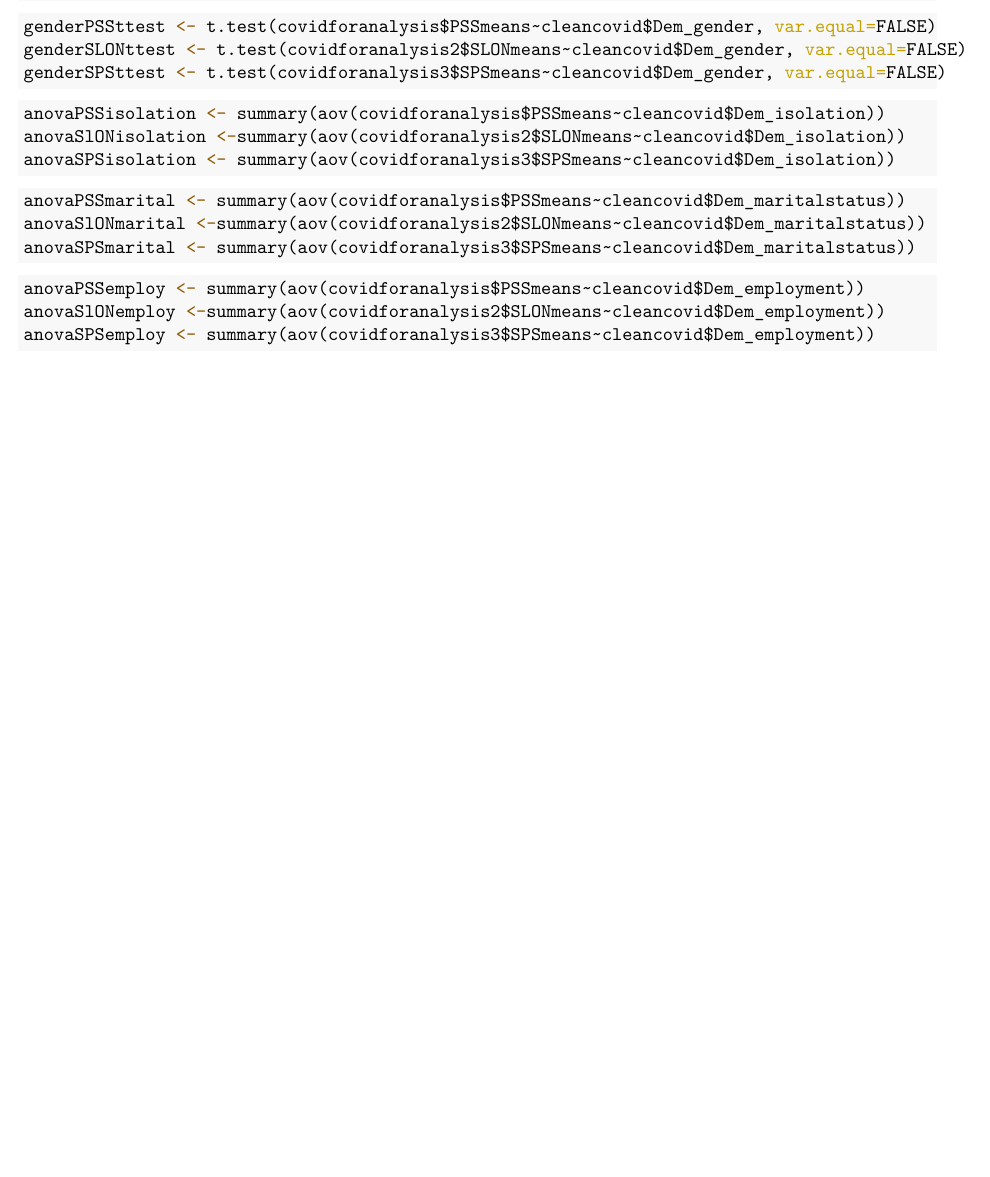
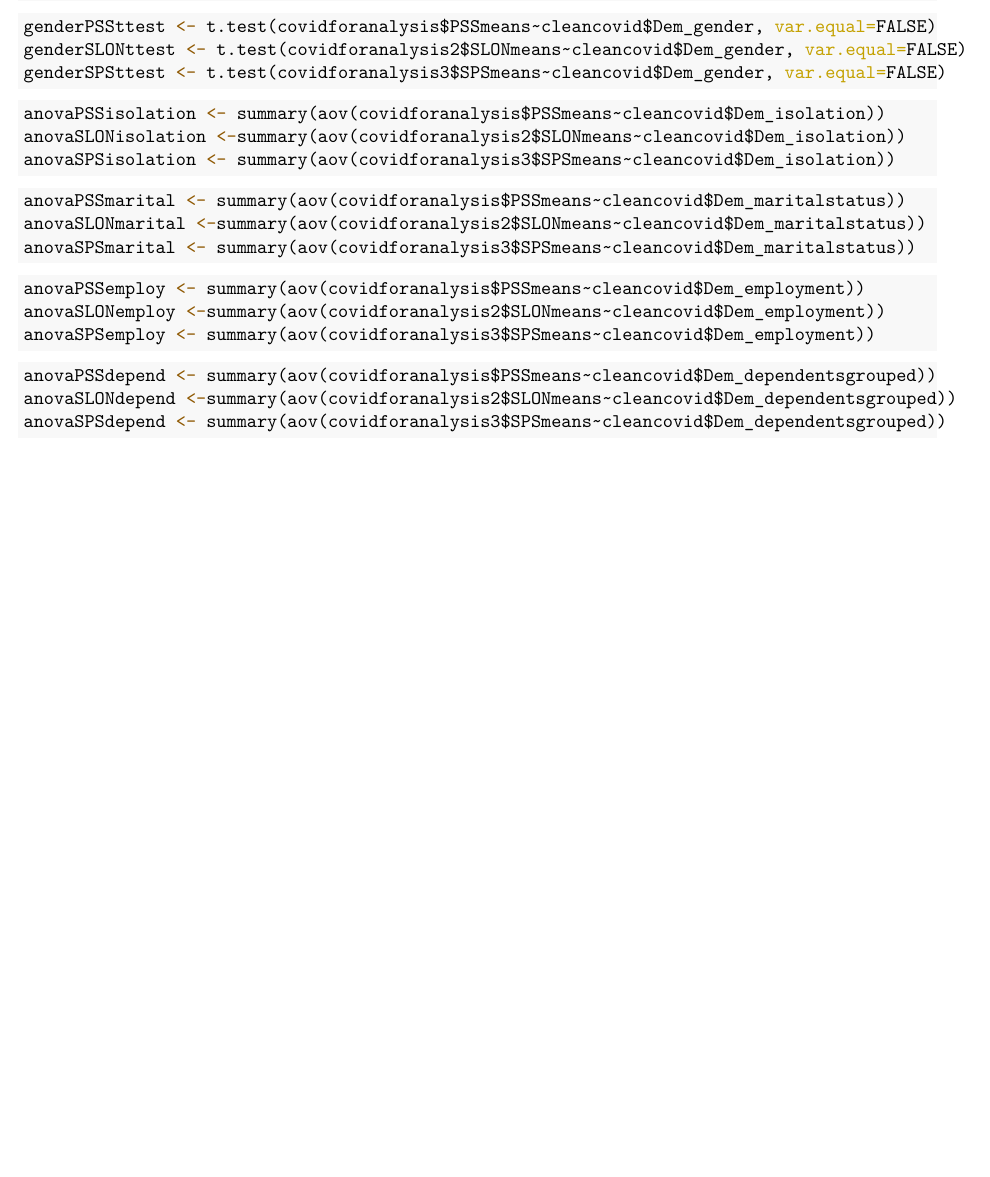
Before and after one commit to mikkiraj/-Mental-Health-in-the-COVID-19-Quarantine, an R Markdown document (proposal/proposal_template.Rmd): part of page 123 of 123, cut so that both start at the same text. The pictures show the output file proposal/proposal_template.pdf that the author committed with the source.

Commit message:
t test and anova

````diff
--- a/proposal/proposal_template.Rmd
+++ b/proposal/proposal_template.Rmd
@@ -290,18 +290,24 @@ genderSPSttest <- t.test(covidforanalysis3$SPSmeans~cleancovid$Dem_gender, var.e
 
 ```{r anova-isolation}
 anovaPSSisolation <- summary(aov(covidforanalysis$PSSmeans~cleancovid$Dem_isolation))
-anovaSlONisolation <-summary(aov(covidforanalysis2$SLONmeans~cleancovid$Dem_isolation))
+anovaSLONisolation <-summary(aov(covidforanalysis2$SLONmeans~cleancovid$Dem_isolation))
 anovaSPSisolation <- summary(aov(covidforanalysis3$SPSmeans~cleancovid$Dem_isolation))
 ```
 
 ```{r anova-marital}
 anovaPSSmarital <- summary(aov(covidforanalysis$PSSmeans~cleancovid$Dem_maritalstatus))
-anovaSlONmarital <-summary(aov(covidforanalysis2$SLONmeans~cleancovid$Dem_maritalstatus))
+anovaSLONmarital <-summary(aov(covidforanalysis2$SLONmeans~cleancovid$Dem_maritalstatus))
 anovaSPSmarital <- summary(aov(covidforanalysis3$SPSmeans~cleancovid$Dem_maritalstatus))
 ```
 
 ```{r anova-employment}
 anovaPSSemploy <- summary(aov(covidforanalysis$PSSmeans~cleancovid$Dem_employment))
-anovaSlONemploy <-summary(aov(covidforanalysis2$SLONmeans~cleancovid$Dem_employment))
+anovaSLONemploy <-summary(aov(covidforanalysis2$SLONmeans~cleancovid$Dem_employment))
 anovaSPSemploy <- summary(aov(covidforanalysis3$SPSmeans~cleancovid$Dem_employment))
 ```
+
+```{r anova-dependents}
+anovaPSSdepend <- summary(aov(covidforanalysis$PSSmeans~cleancovid$Dem_dependentsgrouped))
+anovaSLONdepend <-summary(aov(covidforanalysis2$SLONmeans~cleancovid$Dem_dependentsgrouped))
+anovaSPSdepend <- summary(aov(covidforanalysis3$SPSmeans~cleancovid$Dem_dependentsgrouped))
+```
````
Also changed, not shown: proposal/proposal_template.pdf.
